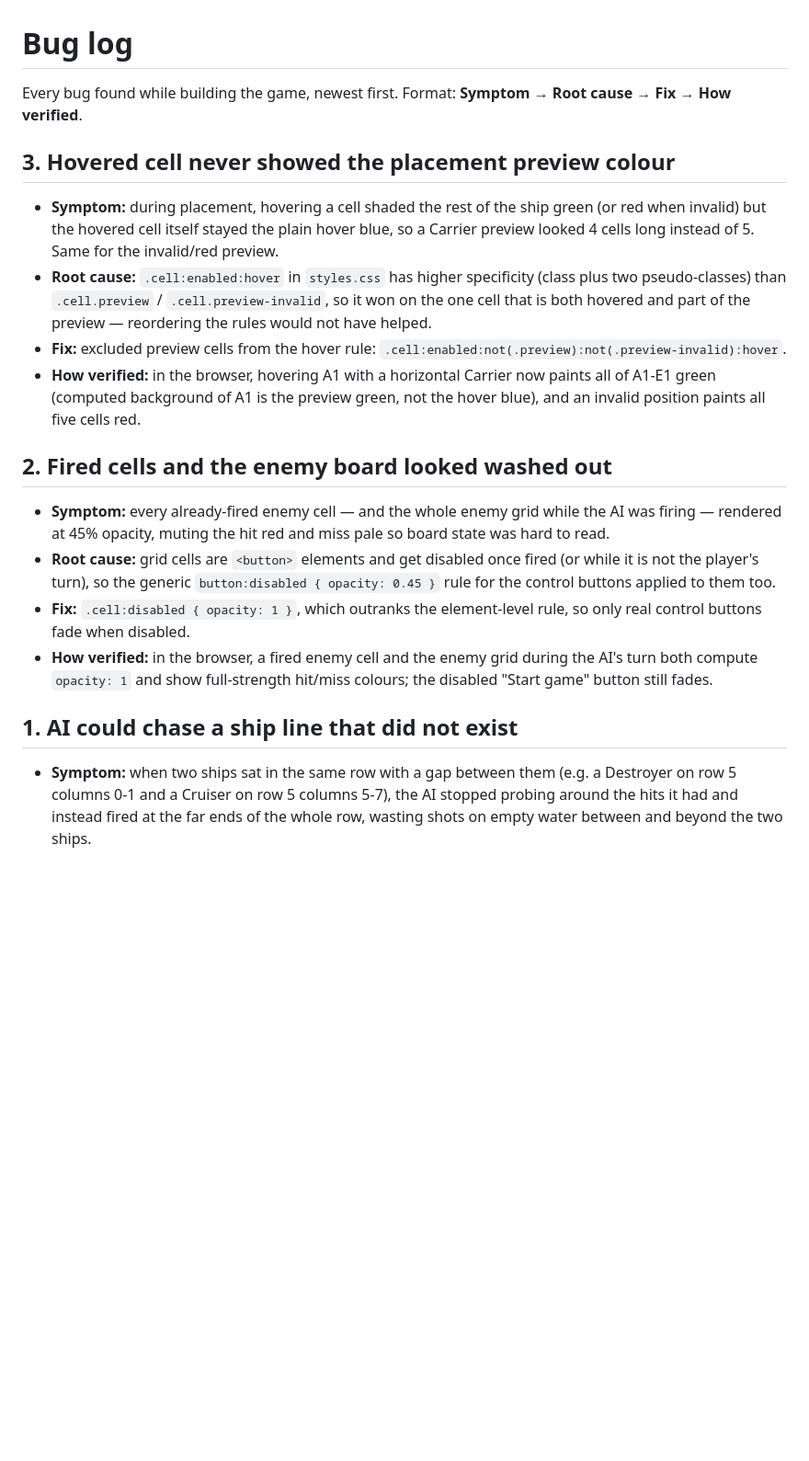
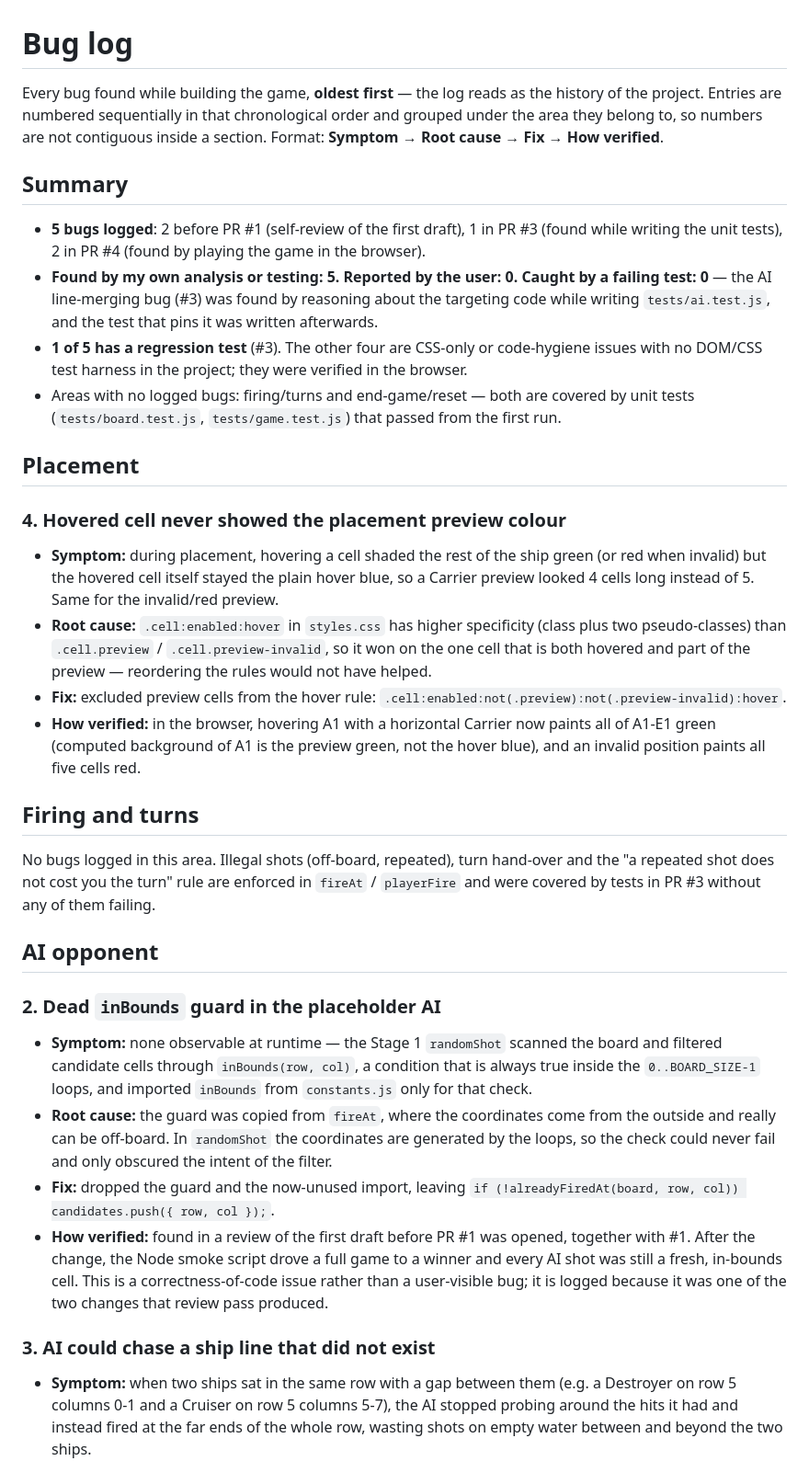
Before and after one commit to rafaelmacedo-rep/rafaelmacedo-rep-battleship-ai, a Markdown page: BUGS.md, the part around one of its changes. Shown at 92% size. GitHub-like rendering; blank space fills up the shorter version.

Commit message:
Restructure BUGS.md: chronological numbering, area grouping, summary and known limitations
Co-Authored-By: Devin AI <158243242+devin-ai-integration[bot]@users.noreply.github.com>

```diff
--- a/BUGS.md
+++ b/BUGS.md
@@ -1,9 +1,25 @@
 # Bug log
 
-Every bug found while building the game, newest first.
+Every bug found while building the game, **oldest first** — the log reads as the history of
+the project. Entries are numbered sequentially in that chronological order and grouped
+under the area they belong to, so numbers are not contiguous inside a section.
 Format: **Symptom → Root cause → Fix → How verified**.
 
-## 3. Hovered cell never showed the placement preview colour
+## Summary
+
+- **5 bugs logged**: 2 before PR #1 (self-review of the first draft), 1 in PR #3 (found
+  while writing the unit tests), 2 in PR #4 (found by playing the game in the browser).
+- **Found by my own analysis or testing: 5. Reported by the user: 0. Caught by a failing
+  test: 0** — the AI line-merging bug (#3) was found by reasoning about the targeting code
+  while writing `tests/ai.test.js`, and the test that pins it was written afterwards.
+- **1 of 5 has a regression test** (#3). The other four are CSS-only or code-hygiene
+  issues with no DOM/CSS test harness in the project; they were verified in the browser.
+- Areas with no logged bugs: firing/turns and end-game/reset — both are covered by unit
+  tests (`tests/board.test.js`, `tests/game.test.js`) that passed from the first run.
+
+## Placement
+
+### 4. Hovered cell never showed the placement preview colour
 
 - **Symptom:** during placement, hovering a cell shaded the rest of the ship green (or red
   when invalid) but the hovered cell itself stayed the plain hover blue, so a Carrier
@@ -18,21 +34,32 @@ Format: **Symptom → Root cause → Fix → How verified**.
   A1-E1 green (computed background of A1 is the preview green, not the hover blue), and an
   invalid position paints all five cells red.
 
-## 2. Fired cells and the enemy board looked washed out
+## Firing and turns
 
-- **Symptom:** every already-fired enemy cell — and the whole enemy grid while the AI was
-  firing — rendered at 45% opacity, muting the hit red and miss pale so board state was
-  hard to read.
-- **Root cause:** grid cells are `<button>` elements and get disabled once fired (or while
-  it is not the player's turn), so the generic `button:disabled { opacity: 0.45 }` rule for
-  the control buttons applied to them too.
-- **Fix:** `.cell:disabled { opacity: 1 }`, which outranks the element-level rule, so only
-  real control buttons fade when disabled.
-- **How verified:** in the browser, a fired enemy cell and the enemy grid during the AI's
-  turn both compute `opacity: 1` and show full-strength hit/miss colours; the disabled
-  "Start game" button still fades.
+No bugs logged in this area. Illegal shots (off-board, repeated), turn hand-over and the
+"a repeated shot does not cost you the turn" rule are enforced in `fireAt` / `playerFire`
+and were covered by tests in PR #3 without any of them failing.
 
-## 1. AI could chase a ship line that did not exist
+## AI opponent
+
+### 2. Dead `inBounds` guard in the placeholder AI
+
+- **Symptom:** none observable at runtime — the Stage 1 `randomShot` scanned the board and
+  filtered candidate cells through `inBounds(row, col)`, a condition that is always true
+  inside the `0..BOARD_SIZE-1` loops, and imported `inBounds` from `constants.js` only for
+  that check.
+- **Root cause:** the guard was copied from `fireAt`, where the coordinates come from the
+  outside and really can be off-board. In `randomShot` the coordinates are generated by the
+  loops, so the check could never fail and only obscured the intent of the filter.
+- **Fix:** dropped the guard and the now-unused import, leaving
+  `if (!alreadyFiredAt(board, row, col)) candidates.push({ row, col });`.
+- **How verified:** found in a review of the first draft before PR #1 was opened, together
+  with #1. After the change, the Node smoke script drove a full game to a winner and every
+  AI shot was still a fresh, in-bounds cell. This is a correctness-of-code issue rather
+  than a user-visible bug; it is logged because it was one of the two changes that review
+  pass produced.
+
+### 3. AI could chase a ship line that did not exist
 
 - **Symptom:** when two ships sat in the same row with a gap between them (e.g. a
   Destroyer on row 5 columns 0-1 and a Cruiser on row 5 columns 5-7), the AI stopped
```
Also changed, not shown: other parts of BUGS.md (+58 -1 lines).
